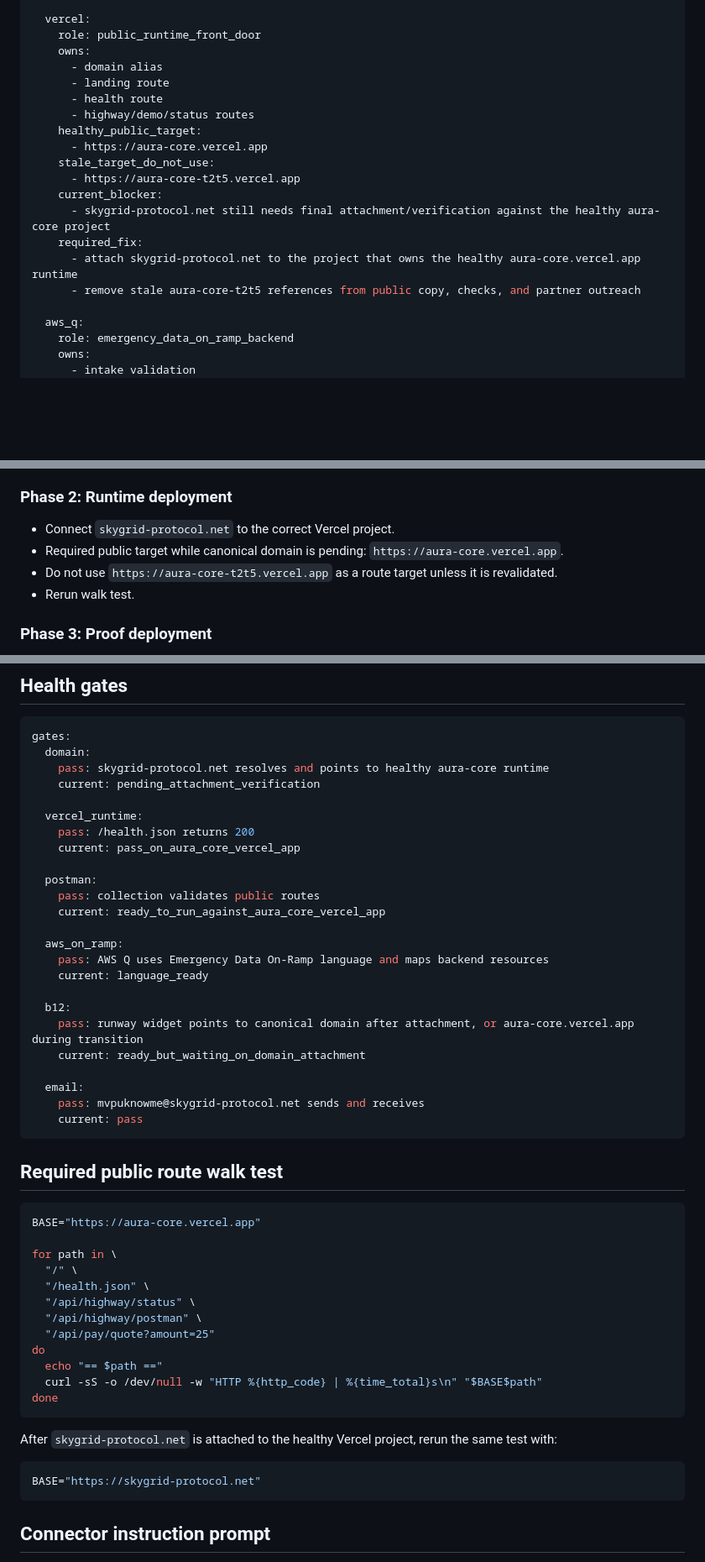
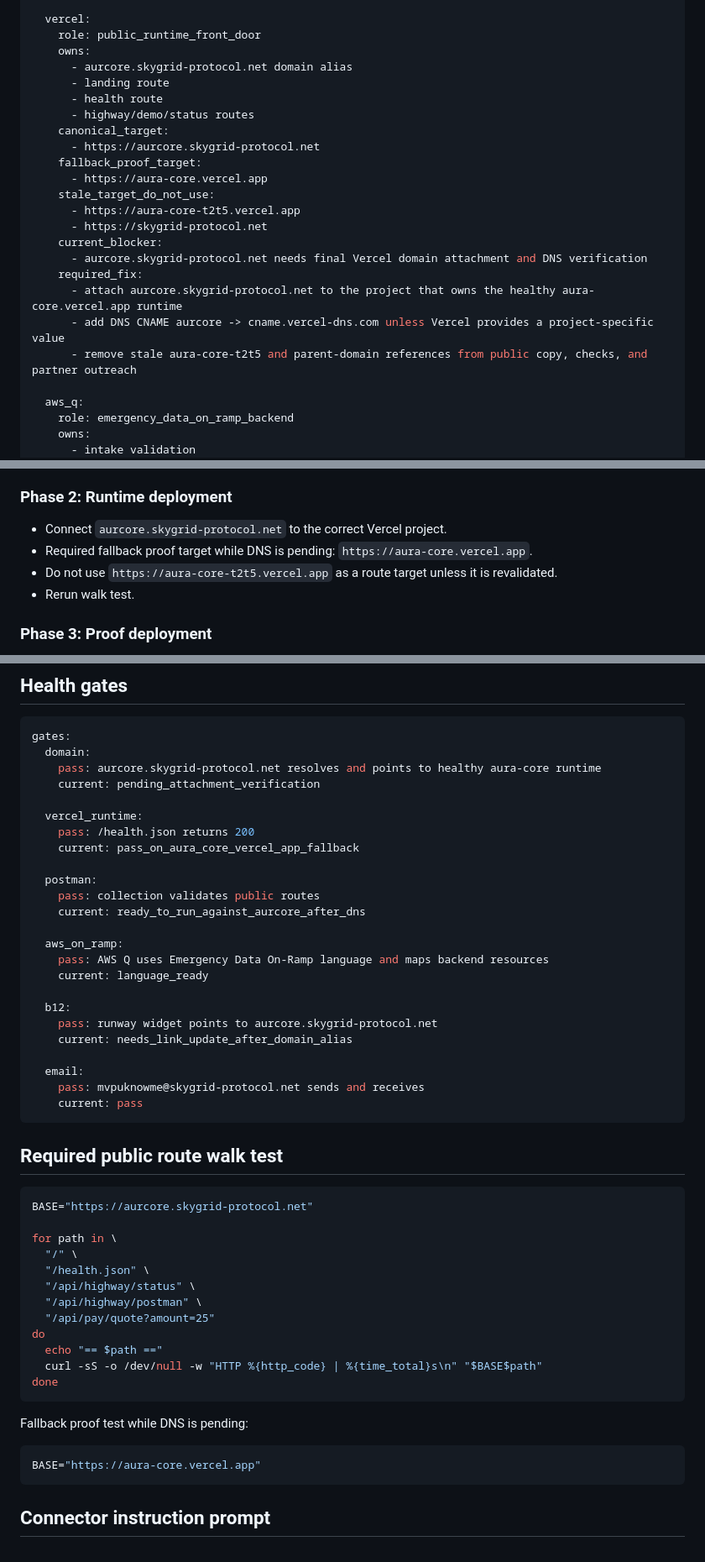
Before and after one commit to MVPuknowme/MVPuknowme, a Markdown page: connectors/deploy-connectors.md, 3 parts joined by grey strips. Shown at 84% size. Rendered like a GitHub page; blank space fills up the shorter version.

Commit message:
Align connector map to aurcore canonical domain

````diff
--- a/connectors/deploy-connectors.md
+++ b/connectors/deploy-connectors.md
@@ -36,19 +44,23 @@ connectors:
   vercel:
     role: public_runtime_front_door
     owns:
-      - domain alias
+      - aurcore.skygrid-protocol.net domain alias
       - landing route
       - health route
       - highway/demo/status routes
-    healthy_public_target:
+    canonical_target:
+      - https://aurcore.skygrid-protocol.net
+    fallback_proof_target:
       - https://aura-core.vercel.app
     stale_target_do_not_use:
       - https://aura-core-t2t5.vercel.app
+      - https://skygrid-protocol.net
     current_blocker:
-      - skygrid-protocol.net still needs final attachment/verification against the healthy aura-core project
+      - aurcore.skygrid-protocol.net needs final Vercel domain attachment and DNS verification
     required_fix:
-      - attach skygrid-protocol.net to the project that owns the healthy aura-core.vercel.app runtime
-      - remove stale aura-core-t2t5 references from public copy, checks, and partner outreach
+      - attach aurcore.skygrid-protocol.net to the project that owns the healthy aura-core.vercel.app runtime
+      - add DNS CNAME aurcore -> cname.vercel-dns.com unless Vercel provides a project-specific value
+      - remove stale aura-core-t2t5 and parent-domain references from public copy, checks, and partner outreach
 
   aws_q:
     role: emergency_data_on_ramp_backend
@@ -119,8 +131,8 @@ connectors:
 
 ### Phase 2: Runtime deployment
 
-- Connect `skygrid-protocol.net` to the correct Vercel project.
-- Required public target while canonical domain is pending: `https://aura-core.vercel.app`.
+- Connect `aurcore.skygrid-protocol.net` to the correct Vercel project.
+- Required fallback proof target while DNS is pending: `https://aura-core.vercel.app`.
 - Do not use `https://aura-core-t2t5.vercel.app` as a route target unless it is revalidated.
 - Rerun walk test.
 
@@ -141,24 +153,24 @@ connectors:
 ```yaml
 gates:
   domain:
-    pass: skygrid-protocol.net resolves and points to healthy aura-core runtime
+    pass: aurcore.skygrid-protocol.net resolves and points to healthy aura-core runtime
     current: pending_attachment_verification
 
   vercel_runtime:
     pass: /health.json returns 200
-    current: pass_on_aura_core_vercel_app
+    current: pass_on_aura_core_vercel_app_fallback
 
   postman:
     pass: collection validates public routes
-    current: ready_to_run_against_aura_core_vercel_app
+    current: ready_to_run_against_aurcore_after_dns
 
   aws_on_ramp:
     pass: AWS Q uses Emergency Data On-Ramp language and maps backend resources
     current: language_ready
 
   b12:
-    pass: runway widget points to canonical domain after attachment, or aura-core.vercel.app during transition
-    current: ready_but_waiting_on_domain_attachment
+    pass: runway widget points to aurcore.skygrid-protocol.net
+    current: needs_link_update_after_domain_alias
 
   email:
     pass: mvpuknowme@skygrid-protocol.net sends and receives
@@ -168,7 +180,7 @@ gates:
 ## Required public route walk test
 
 ```bash
-BASE="https://aura-core.vercel.app"
+BASE="https://aurcore.skygrid-protocol.net"
 
 for path in \
   "/" \
@@ -182,10 +194,10 @@ do
 done
 ```
 
-After `skygrid-protocol.net` is attached to the healthy Vercel project, rerun the same test with:
+Fallback proof test while DNS is pending:
 
 ```bash
-BASE="https://skygrid-protocol.net"
+BASE="https://aura-core.vercel.app"
 ```
 
 ## Connector instruction prompt
````
Also changed, not shown: other parts of connectors/deploy-connectors.md (+10 -2 lines).
